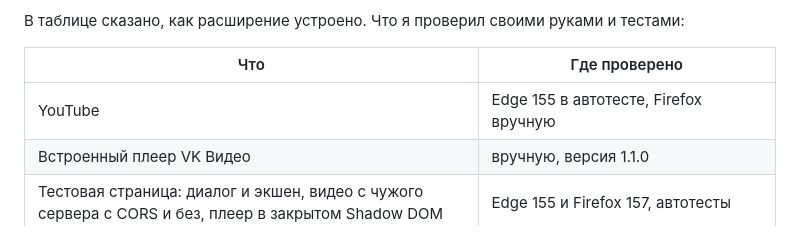
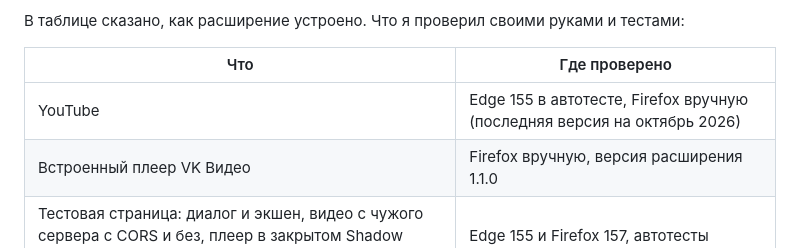
Before and after one commit to olerast67/steady-volume, a Markdown page: README.md, the part around the change. Drawn GitHub-style.

Commit message:
README: VK and YouTube were checked by hand in Firefox
Co-Authored-By: Claude Opus 5.5 <noreply@anthropic.com>

```diff
--- a/README.md
+++ b/README.md
@@ -104,8 +104,8 @@
 
 | Что | Где проверено |
 |---|---|
-| YouTube | Edge 155 в автотесте, Firefox вручную |
-| Встроенный плеер VK Видео | вручную, версия 1.1.0 |
+| YouTube | Edge 155 в автотесте, Firefox вручную (последняя версия на октябрь 2026) |
+| Встроенный плеер VK Видео | Firefox вручную, версия расширения 1.1.0 |
 | Тестовая страница: диалог и экшен, видео с чужого сервера с CORS и без, плеер в закрытом Shadow DOM | Edge 155 и Firefox 157, автотесты |
 | Захват вкладки на видео с шифрованием ClearKey из примеров dash.js | Edge 155, автотест |
 | Netflix, Кинопоиск, онлайн-кинотеатры с Widevine | не проверял |
```
Also changed, not shown: README.en.md (+2 -2 lines).
